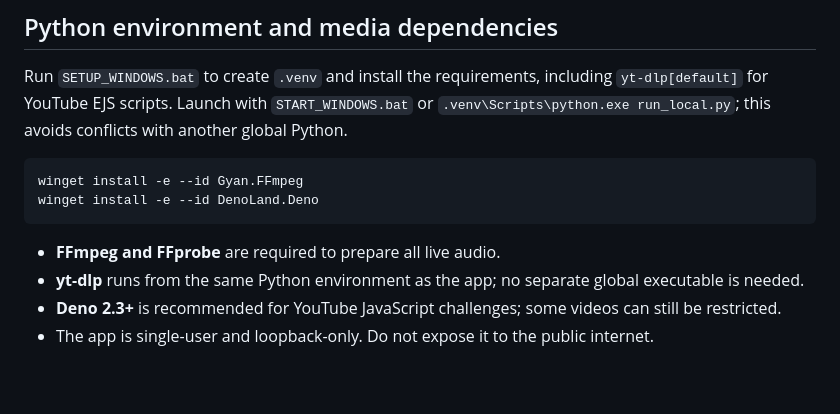
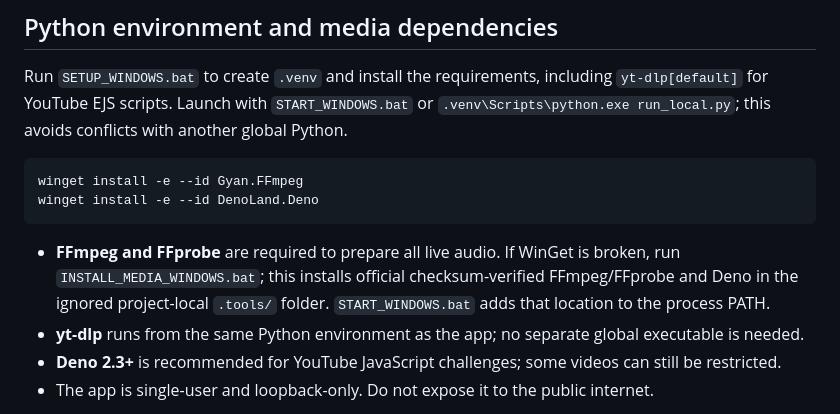
Before and after one commit to momaoalo/ASR-Evaluation, a Markdown page: docs/portfolio/CONFIGURATION.md, the part around the change. Rendered like a GitHub page; blank space fills up the shorter version.

Commit message:
fix(windows): allow local FFmpeg/Deno setup and explain broken WinGet alternative

````diff
--- a/docs/portfolio/CONFIGURATION.md
+++ b/docs/portfolio/CONFIGURATION.md
@@ -34,7 +34,7 @@ winget install -e --id Gyan.FFmpeg
 winget install -e --id DenoLand.Deno
 ```
 
-- **FFmpeg and FFprobe** are required to prepare all live audio.
+- **FFmpeg and FFprobe** are required to prepare all live audio. If WinGet is broken, run `INSTALL_MEDIA_WINDOWS.bat`; this installs official checksum-verified FFmpeg/FFprobe and Deno in the ignored project-local `.tools/` folder. `START_WINDOWS.bat` adds that location to the process PATH.
 - **yt-dlp** runs from the same Python environment as the app; no separate global executable is needed.
 - **Deno 2.3+** is recommended for YouTube JavaScript challenges; some videos can still be restricted.
 - The app is single-user and loopback-only. Do not expose it to the public internet.
````
